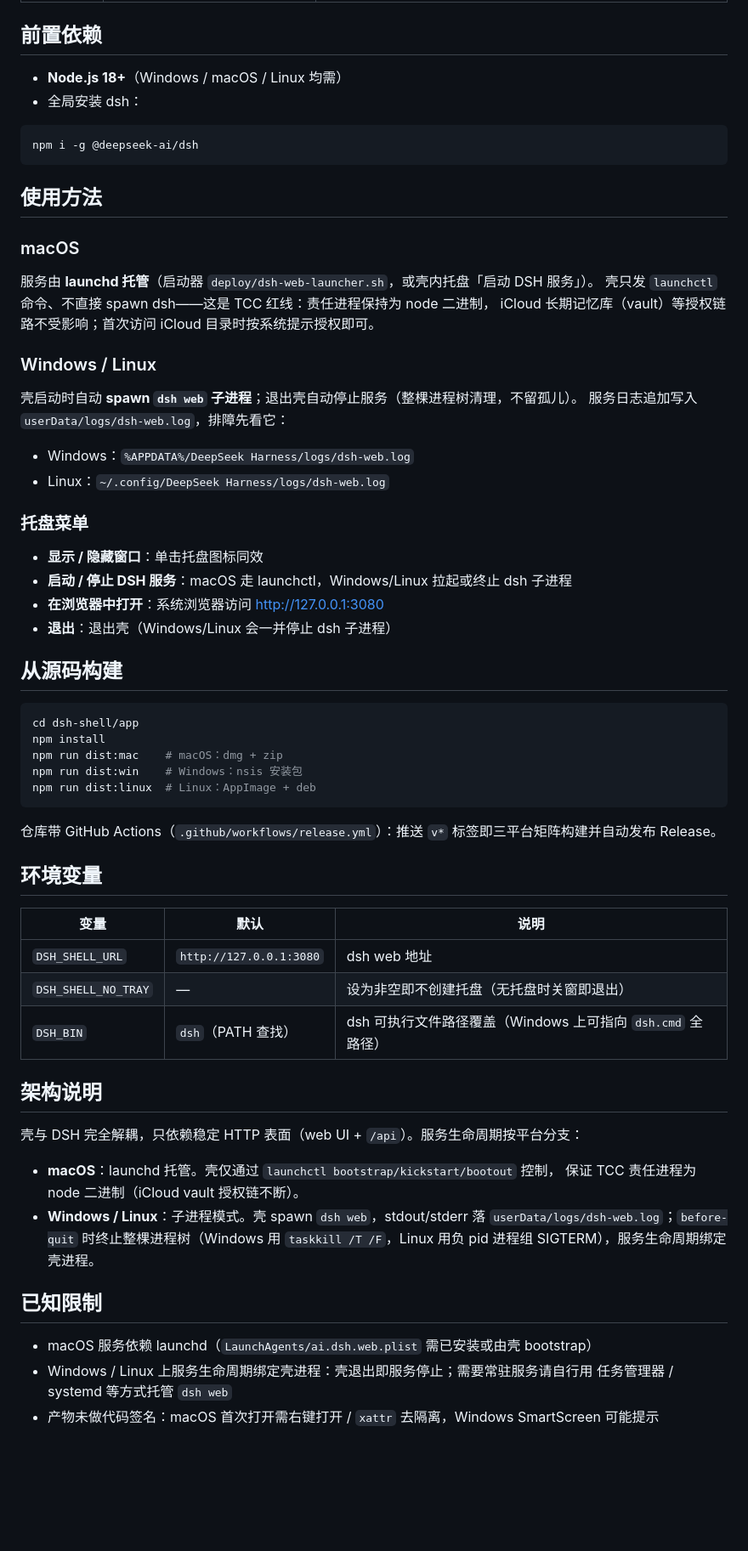
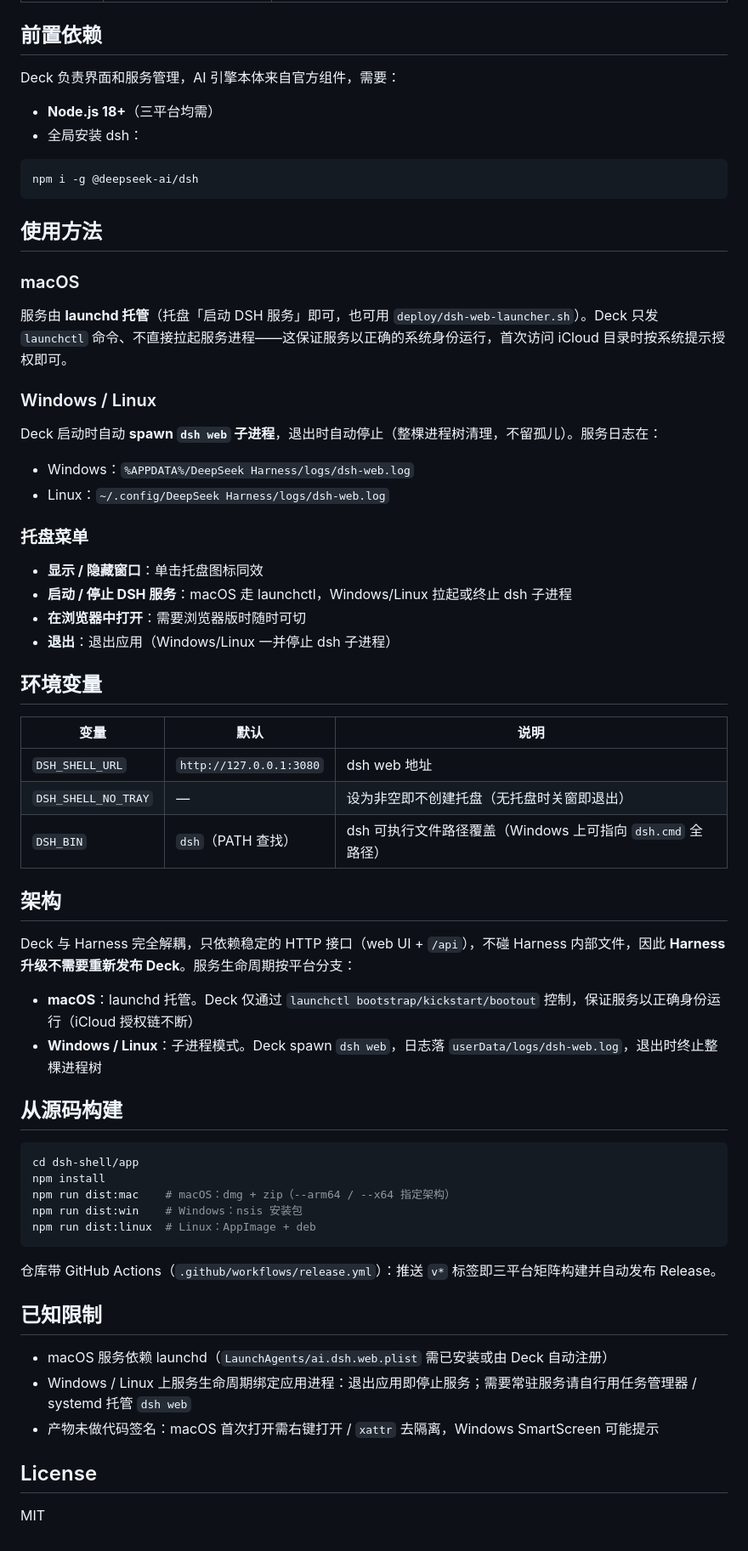
Before and after one commit to MartyYao/deepseek-deck, a Markdown page: README.md, the part around the change printed below. Shown: that part at 85% size. GitHub-like rendering; blank space fills up the shorter version.

````diff
--- a/README.md
+++ b/README.md
@@ -25,7 +42,9 @@ DeepSeek Harness 独立桌面壳（Windows / macOS / Linux），v0.10.0。
 
 ## 前置依赖
 
-- **Node.js 18+**（Windows / macOS / Linux 均需）
+Deck 负责界面和服务管理，AI 引擎本体来自官方组件，需要：
+
+- **Node.js 18+**（三平台均需）
 - 全局安装 dsh：
 
 ```bash
@@ -36,14 +55,11 @@ npm i -g @deepseek-ai/dsh
 
 ### macOS
 
-服务由 **launchd 托管**（启动器 `deploy/dsh-web-launcher.sh`，或壳内托盘「启动 DSH 服务」）。
-壳只发 `launchctl` 命令、不直接 spawn dsh——这是 TCC 红线：责任进程保持为 node 二进制，
-iCloud 长期记忆库（vault）等授权链路不受影响；首次访问 iCloud 目录时按系统提示授权即可。
+服务由 **launchd 托管**（托盘「启动 DSH 服务」即可，也可用 `deploy/dsh-web-launcher.sh`）。Deck 只发 `launchctl` 命令、不直接拉起服务进程——这保证服务以正确的系统身份运行，首次访问 iCloud 目录时按系统提示授权即可。
 
 ### Windows / Linux
 
-壳启动时自动 **spawn `dsh web` 子进程**；退出壳自动停止服务（整棵进程树清理，不留孤儿）。
-服务日志追加写入 `userData/logs/dsh-web.log`，排障先看它：
+Deck 启动时自动 **spawn `dsh web` 子进程**，退出时自动停止（整棵进程树清理，不留孤儿）。服务日志在：
 
 - Windows：`%APPDATA%/DeepSeek Harness/logs/dsh-web.log`
 - Linux：`~/.config/DeepSeek Harness/logs/dsh-web.log`
@@ -52,20 +68,8 @@ iCloud 长期记忆库（vault）等授权链路不受影响；首次访问 iClo
 
 - **显示 / 隐藏窗口**：单击托盘图标同效
 - **启动 / 停止 DSH 服务**：macOS 走 launchctl，Windows/Linux 拉起或终止 dsh 子进程
-- **在浏览器中打开**：系统浏览器访问 http://127.0.0.1:3080
-- **退出**：退出壳（Windows/Linux 会一并停止 dsh 子进程）
-
-## 从源码构建
-
-```bash
-cd dsh-shell/app
-npm install
-npm run dist:mac    # macOS：dmg + zip
-npm run dist:win    # Windows：nsis 安装包
-npm run dist:linux  # Linux：AppImage + deb
-```
-
-仓库带 GitHub Actions（`.github/workflows/release.yml`）：推送 `v*` 标签即三平台矩阵构建并自动发布 Release。
+- **在浏览器中打开**：需要浏览器版时随时可切
+- **退出**：退出应用（Windows/Linux 一并停止 dsh 子进程）
 
 ## 环境变量
 
@@ -75,19 +79,31 @@ npm run dist:linux  # Linux：AppImage + deb
 | `DSH_SHELL_NO_TRAY` | — | 设为非空即不创建托盘（无托盘时关窗即退出） |
 | `DSH_BIN` | `dsh`（PATH 查找） | dsh 可执行文件路径覆盖（Windows 上可指向 `dsh.cmd` 全路径） |
 
-## 架构说明
+## 架构
 
-壳与 DSH 完全解耦，只依赖稳定 HTTP 表面（web UI + `/api`）。服务生命周期按平台分支：
+Deck 与 Harness 完全解耦，只依赖稳定的 HTTP 接口（web UI + `/api`），不碰 Harness 内部文件，因此 **Harness 升级不需要重新发布 Deck**。服务生命周期按平台分支：
 
-- **macOS**：launchd 托管。壳仅通过 `launchctl bootstrap/kickstart/bootout` 控制，
-  保证 TCC 责任进程为 node 二进制（iCloud vault 授权链不断）。
-- **Windows / Linux**：子进程模式。壳 spawn `dsh web`，stdout/stderr 落
-  `userData/logs/dsh-web.log`；`before-quit` 时终止整棵进程树（Windows 用
-  `taskkill /T /F`，Linux 用负 pid 进程组 SIGTERM），服务生命周期绑定壳进程。
+- **macOS**：launchd 托管。Deck 仅通过 `launchctl bootstrap/kickstart/bootout` 控制，保证服务以正确身份运行（iCloud 授权链不断）
+- **Windows / Linux**：子进程模式。Deck spawn `dsh web`，日志落 `userData/logs/dsh-web.log`，退出时终止整棵进程树
+
+## 从源码构建
+
+```bash
+cd dsh-shell/app
+npm install
+npm run dist:mac    # macOS：dmg + zip（--arm64 / --x64 指定架构）
+npm run dist:win    # Windows：nsis 安装包
+npm run dist:linux  # Linux：AppImage + deb
+```
+
+仓库带 GitHub Actions（`.github/workflows/release.yml`）：推送 `v*` 标签即三平台矩阵构建并自动发布 Release。
 
 ## 已知限制
 
-- macOS 服务依赖 launchd（`LaunchAgents/ai.dsh.web.plist` 需已安装或由壳 bootstrap）
-- Windows / Linux 上服务生命周期绑定壳进程：壳退出即服务停止；需要常驻服务请自行用
-  任务管理器 / systemd 等方式托管 `dsh web`
+- macOS 服务依赖 launchd（`LaunchAgents/ai.dsh.web.plist` 需已安装或由 Deck 自动注册）
+- Windows / Linux 上服务生命周期绑定应用进程：退出应用即停止服务；需要常驻服务请自行用任务管理器 / systemd 托管 `dsh web`
 - 产物未做代码签名：macOS 首次打开需右键打开 / `xattr` 去隔离，Windows SmartScreen 可能提示
+
+## License
+
+MIT
````
Also changed, not shown: other parts of README.md (+28 -11 lines), docs/screenshot.png (added).
